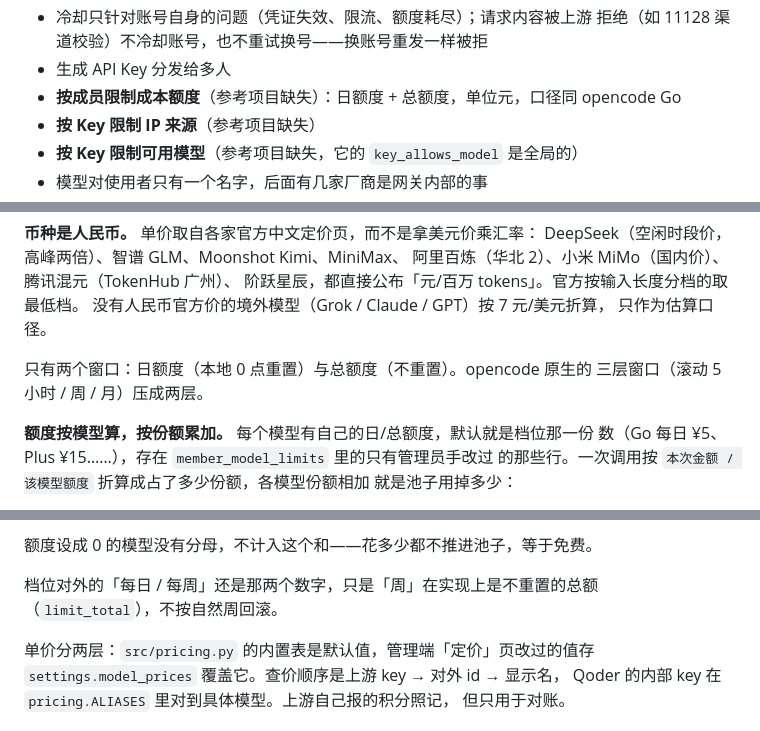
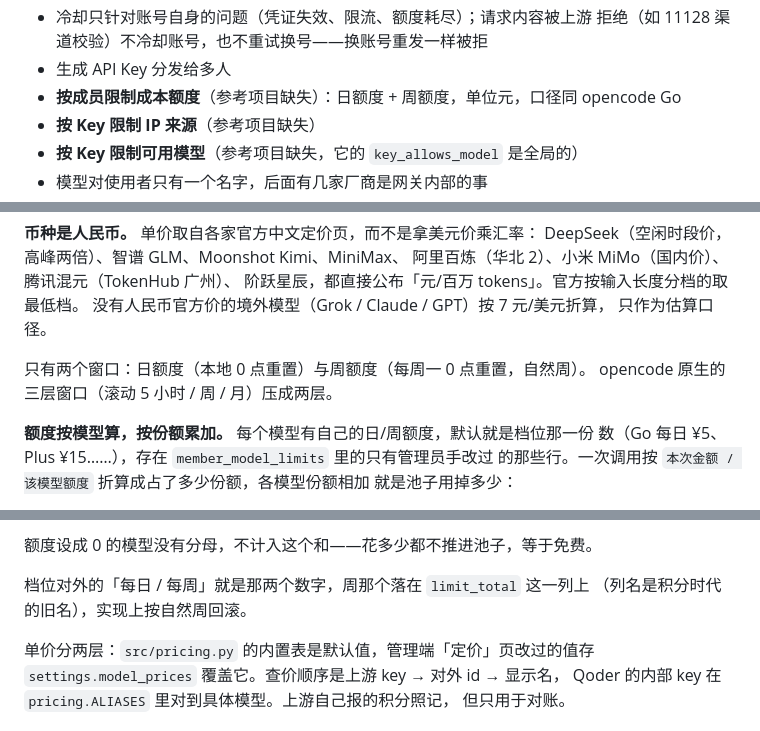
Before and after one commit to SICAU-PMT-LAB/oh-pmt-api, a Markdown page: CONTEXT.md, 3 parts joined by grey strips. Drawn GitHub-style.

```diff
--- a/CONTEXT.md
+++ b/CONTEXT.md
@@ -148,7 +148,7 @@ AES key 只有 64 bit 熵且 key == IV，RSA 公钥实测 1024 位。`qoder_sign
 - 冷却只针对账号自身的问题（凭证失效、限流、额度耗尽）；请求内容被上游
   拒绝（如 11128 渠道校验）不冷却账号，也不重试换号——换账号重发一样被拒
 - 生成 API Key 分发给多人
-- **按成员限制成本额度**（参考项目缺失）：日额度 + 总额度，单位元，口径同 opencode Go
+- **按成员限制成本额度**（参考项目缺失）：日额度 + 周额度，单位元，口径同 opencode Go
 - **按 Key 限制 IP 来源**（参考项目缺失）
 - **按 Key 限制可用模型**（参考项目缺失，它的 `key_allows_model` 是全局的）
 - 模型对使用者只有一个名字，后面有几家厂商是网关内部的事
@@ -193,10 +193,10 @@ DeepSeek（空闲时段价，高峰两倍）、智谱 GLM、Moonshot Kimi、Mini
 没有人民币官方价的境外模型（Grok / Claude / GPT）按 7 元/美元折算，
 只作为估算口径。
 
-只有两个窗口：日额度（本地 0 点重置）与总额度（不重置）。opencode 原生的
-三层窗口（滚动 5 小时 / 周 / 月）压成两层。
+只有两个窗口：日额度（本地 0 点重置）与周额度（每周一 0 点重置，自然周）。
+opencode 原生的三层窗口（滚动 5 小时 / 周 / 月）压成两层。
 
-**额度按模型算，按份额累加。** 每个模型有自己的日/总额度，默认就是档位那一份
+**额度按模型算，按份额累加。** 每个模型有自己的日/周额度，默认就是档位那一份
 数（Go 每日 ¥5、Plus ¥15……），存在 `member_model_limits` 里的只有管理员手改过
 的那些行。一次调用按 `本次金额 / 该模型额度` 折算成占了多少份额，各模型份额相加
 就是池子用掉多少：
@@ -215,8 +215,8 @@ DeepSeek（空闲时段价，高峰两倍）、智谱 GLM、Moonshot Kimi、Mini
 
 额度设成 0 的模型没有分母，不计入这个和——花多少都不推进池子，等于免费。
 
-档位对外的「每日 / 每周」还是那两个数字，只是「周」在实现上是不重置的总额
-（`limit_total`），不按自然周回滚。
+档位对外的「每日 / 每周」就是那两个数字，周那个落在 `limit_total` 这一列上
+（列名是积分时代的旧名），实现上按自然周回滚。
 
 单价分两层：`src/pricing.py` 的内置表是默认值，管理端「定价」页改过的值存
 `settings.model_prices` 覆盖它。查价顺序是上游 key → 对外 id → 显示名，
```
Also changed, not shown: README.md (+6 -6 lines).
